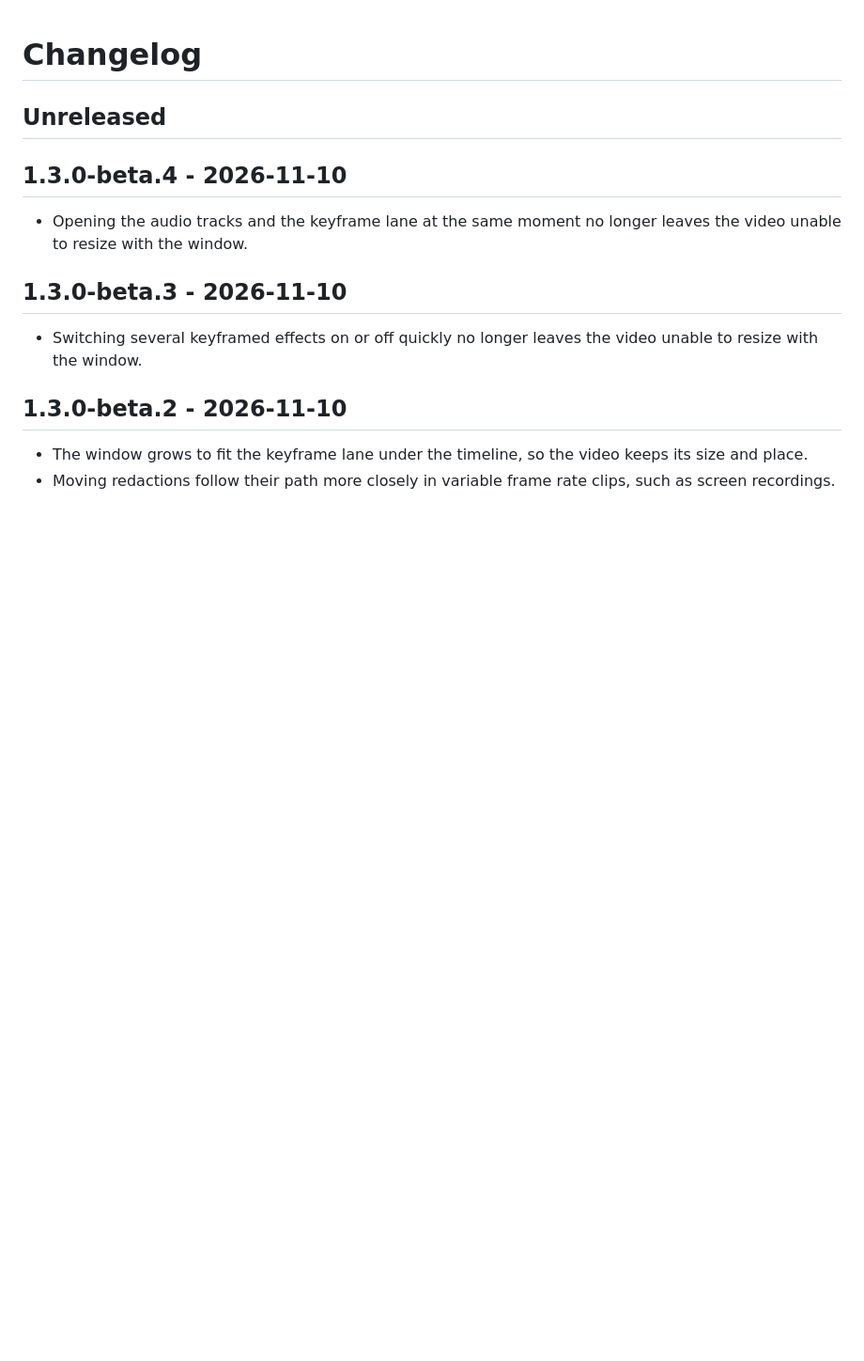
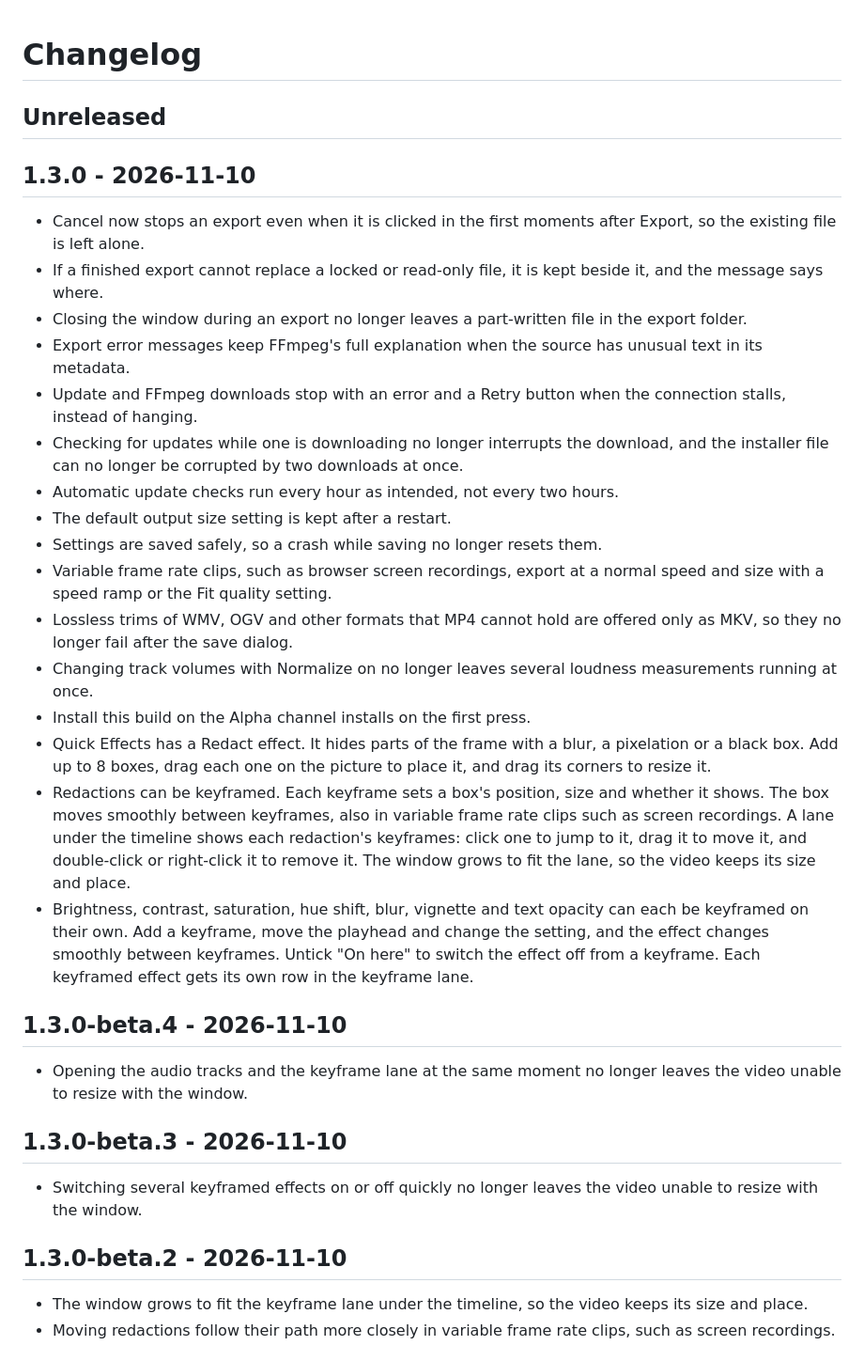
Before and after one commit to mkiera/FlipperClipper, a Markdown page: CHANGELOG.md, the part around the change. Shown at 94% size. Drawn GitHub-style; blank space fills up the shorter version.

Commit message:
Cut 1.3.0

```diff
--- a/CHANGELOG.md
+++ b/CHANGELOG.md
@@ -1,6 +1,25 @@
 # Changelog
 
 ## Unreleased
+
+## 1.3.0 - 2026-11-10
+
+- Cancel now stops an export even when it is clicked in the first moments after Export, so the existing file is left alone.
+- If a finished export cannot replace a locked or read-only file, it is kept beside it, and the message says where.
+- Closing the window during an export no longer leaves a part-written file in the export folder.
+- Export error messages keep FFmpeg's full explanation when the source has unusual text in its metadata.
+- Update and FFmpeg downloads stop with an error and a Retry button when the connection stalls, instead of hanging.
+- Checking for updates while one is downloading no longer interrupts the download, and the installer file can no longer be corrupted by two downloads at once.
+- Automatic update checks run every hour as intended, not every two hours.
+- The default output size setting is kept after a restart.
+- Settings are saved safely, so a crash while saving no longer resets them.
+- Variable frame rate clips, such as browser screen recordings, export at a normal speed and size with a speed ramp or the Fit quality setting.
+- Lossless trims of WMV, OGV and other formats that MP4 cannot hold are offered only as MKV, so they no longer fail after the save dialog.
+- Changing track volumes with Normalize on no longer leaves several loudness measurements running at once.
+- Install this build on the Alpha channel installs on the first press.
+- Quick Effects has a Redact effect. It hides parts of the frame with a blur, a pixelation or a black box. Add up to 8 boxes, drag each one on the picture to place it, and drag its corners to resize it.
+- Redactions can be keyframed. Each keyframe sets a box's position, size and whether it shows. The box moves smoothly between keyframes, also in variable frame rate clips such as screen recordings. A lane under the timeline shows each redaction's keyframes: click one to jump to it, drag it to move it, and double-click or right-click it to remove it. The window grows to fit the lane, so the video keeps its size and place.
+- Brightness, contrast, saturation, hue shift, blur, vignette and text opacity can each be keyframed on their own. Add a keyframe, move the playhead and change the setting, and the effect changes smoothly between keyframes. Untick "On here" to switch the effect off from a keyframe. Each keyframed effect gets its own row in the keyframe lane.
 
 ## 1.3.0-beta.4 - 2026-11-10
 
```
